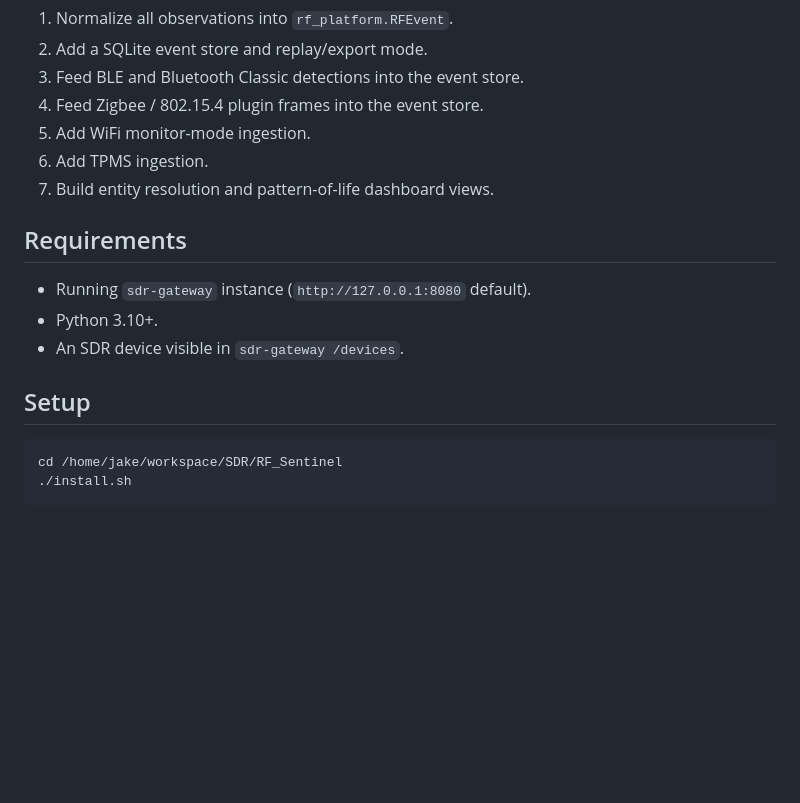
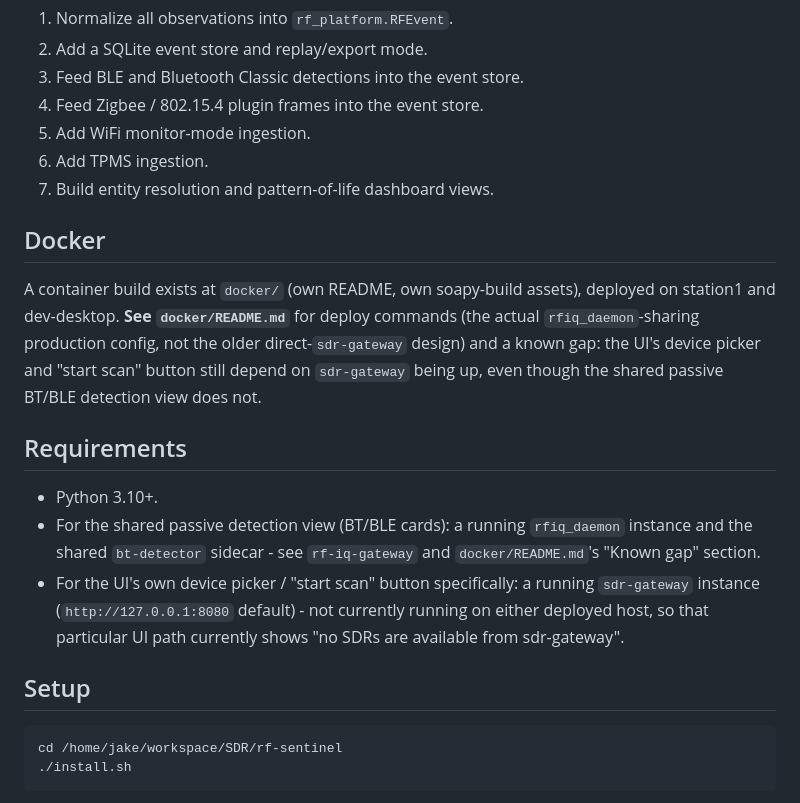
Before and after one commit to rameyjm7/rf-sentinel, a Markdown page: README.md, the part around one of its changes. Rendered like a GitHub page; blank space fills up the shorter version.

````diff
--- a/README.md
+++ b/README.md
@@ -72,16 +72,30 @@ Near-term build order:
 6. Add TPMS ingestion.
 7. Build entity resolution and pattern-of-life dashboard views.
 
+## Docker
+
+A container build exists at `docker/` (own README, own soapy-build
+assets), deployed on station1 and dev-desktop. **See `docker/README.md`**
+for deploy commands (the actual `rfiq_daemon`-sharing production config,
+not the older direct-`sdr-gateway` design) and a known gap: the UI's
+device picker and "start scan" button still depend on `sdr-gateway`
+being up, even though the shared passive BT/BLE detection view does not.
+
 ## Requirements
 
-- Running `sdr-gateway` instance (`http://127.0.0.1:8080` default).
 - Python 3.10+.
-- An SDR device visible in `sdr-gateway /devices`.
+- For the shared passive detection view (BT/BLE cards): a running
+  `rfiq_daemon` instance and the shared `bt-detector` sidecar - see
+  `rf-iq-gateway` and `docker/README.md`'s "Known gap" section.
+- For the UI's own device picker / "start scan" button specifically: a
+  running `sdr-gateway` instance (`http://127.0.0.1:8080` default) - not
+  currently running on either deployed host, so that particular UI path
+  currently shows "no SDRs are available from sdr-gateway".
 
 ## Setup
 
 ```bash
-cd /home/jake/workspace/SDR/RF_Sentinel
+cd /home/jake/workspace/SDR/rf-sentinel
 ./install.sh
 ```
 
````
Also changed, not shown: other parts of README.md (+1 -1 lines), docker/README.md (+68 -5 lines).
